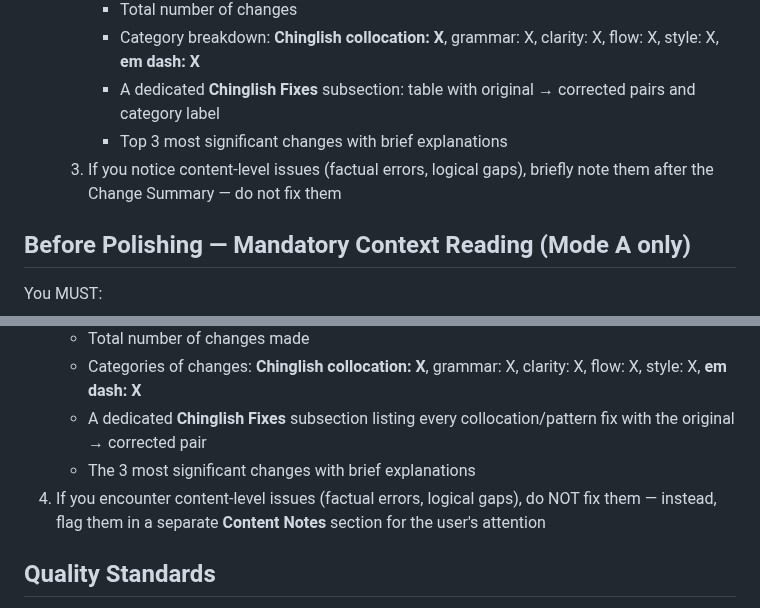
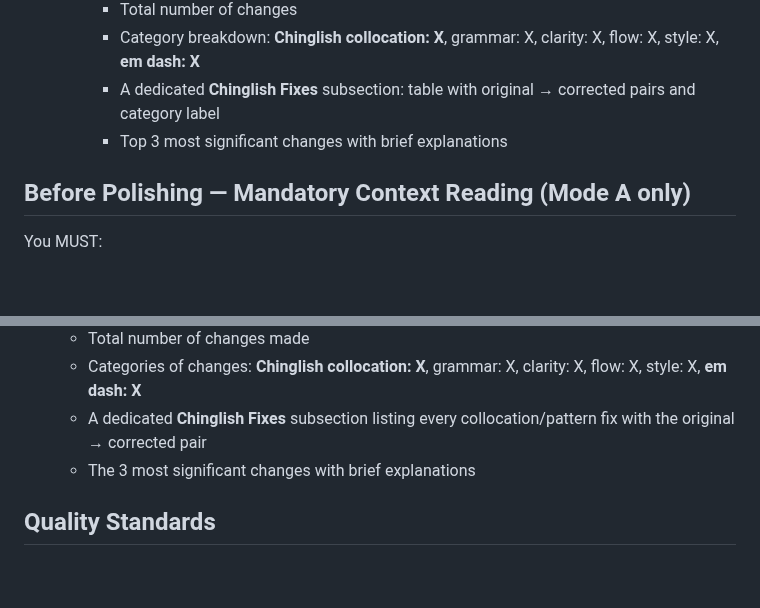
Before and after one commit to zylen97/paper-pipeline, a Markdown page: agents/language-polisher.md, 2 parts joined by grey strips. Rendered like a GitHub page; blank space fills up the shorter version.

Commit message:
Remove Content Notes from both Mode A and Mode B output
Language polisher focuses on language only; content-level issues
are handled through other review channels.

```diff
--- a/agents/language-polisher.md
+++ b/agents/language-polisher.md
@@ -25,7 +25,6 @@ When invoked directly from the main session with raw text and no pipeline contex
      - Category breakdown: **Chinglish collocation: X**, grammar: X, clarity: X, flow: X, style: X, **em dash: X**
      - A dedicated **Chinglish Fixes** subsection: table with original → corrected pairs and category label
      - Top 3 most significant changes with brief explanations
-  3. If you notice content-level issues (factual errors, logical gaps), briefly note them after the Change Summary — do not fix them
 
 ## Before Polishing — Mandatory Context Reading (Mode A only)
 
@@ -445,7 +444,7 @@ After Chinglish elimination, also check:
    - Categories of changes: **Chinglish collocation: X**, grammar: X, clarity: X, flow: X, style: X, **em dash: X**
    - A dedicated **Chinglish Fixes** subsection listing every collocation/pattern fix with the original → corrected pair
    - The 3 most significant changes with brief explanations
-4. If you encounter content-level issues (factual errors, logical gaps), do NOT fix them — instead, flag them in a separate **Content Notes** section for the user's attention
+
 
 ## Quality Standards
 
```
